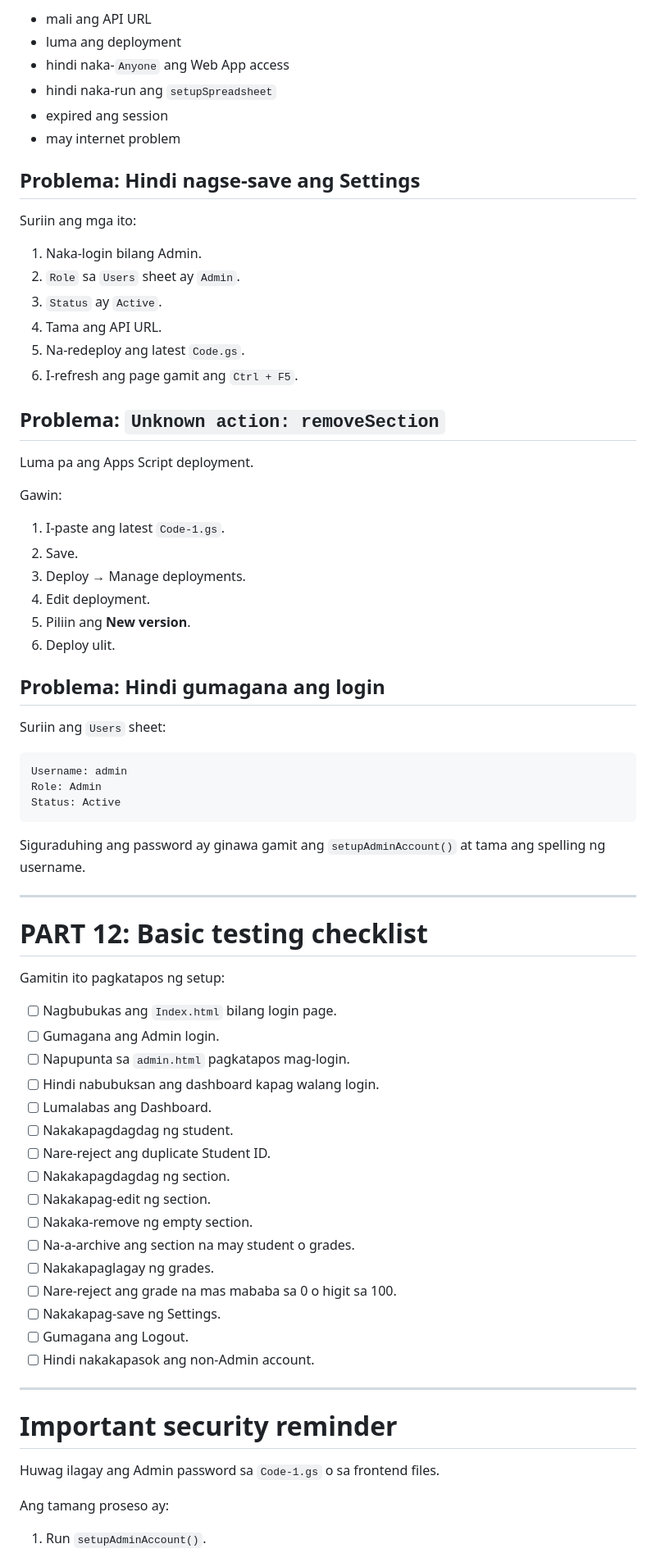
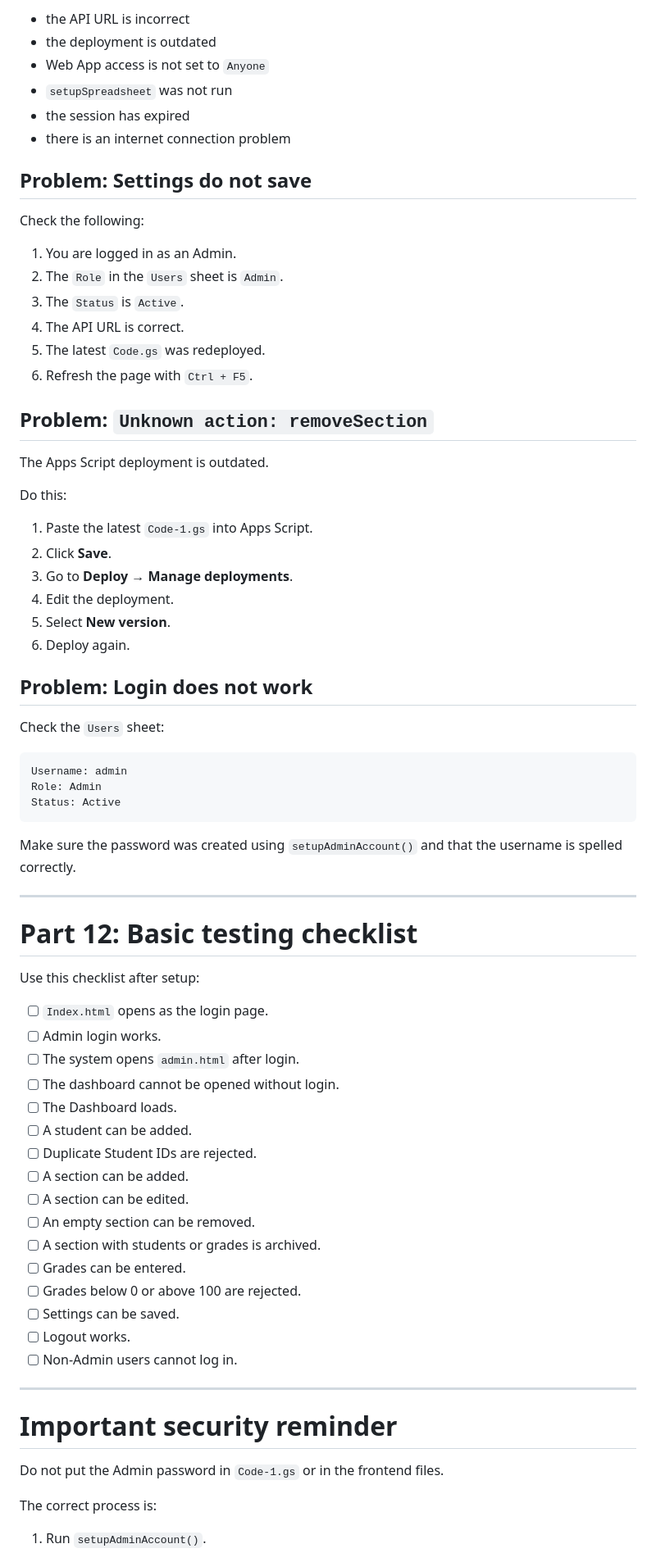
Before and after one commit to Raltom1/ENROLLMENT_SYSTEM, a Markdown page: README.md, the part around one of its changes. Shown at 82% size. Drawn GitHub-style.

````diff
--- a/README.md
+++ b/README.md
@@ -405,38 +406,38 @@ Posibleng dahilan:
 
-- mali ang API URL
-- luma ang deployment
-- hindi naka-`Anyone` ang Web App access
-- hindi naka-run ang `setupSpreadsheet`
-- expired ang session
-- may internet problem
+- the API URL is incorrect
+- the deployment is outdated
+- Web App access is not set to `Anyone`
+- `setupSpreadsheet` was not run
+- the session has expired
+- there is an internet connection problem
 
-## Problema: Hindi nagse-save ang Settings
+## Problem: Settings do not save
 
-Suriin ang mga ito:
+Check the following:
 
-1. Naka-login bilang Admin.
-2. `Role` sa `Users` sheet ay `Admin`.
-3. `Status` ay `Active`.
-4. Tama ang API URL.
-5. Na-redeploy ang latest `Code.gs`.
-6. I-refresh ang page gamit ang `Ctrl + F5`.
+1. You are logged in as an Admin.
+2. The `Role` in the `Users` sheet is `Admin`.
+3. The `Status` is `Active`.
+4. The API URL is correct.
+5. The latest `Code.gs` was redeployed.
+6. Refresh the page with `Ctrl + F5`.
 
-## Problema: `Unknown action: removeSection`
+## Problem: `Unknown action: removeSection`
 
-Luma pa ang Apps Script deployment.
+The Apps Script deployment is outdated.
 
-Gawin:
+Do this:
 
-1. I-paste ang latest `Code-1.gs`.
-2. Save.
-3. Deploy → Manage deployments.
-4. Edit deployment.
-5. Piliin ang **New version**.
-6. Deploy ulit.
+1. Paste the latest `Code-1.gs` into Apps Script.
+2. Click **Save**.
+3. Go to **Deploy → Manage deployments**.
+4. Edit the deployment.
+5. Select **New version**.
+6. Deploy again.
 
-## Problema: Hindi gumagana ang login
+## Problem: Login does not work
 
-Suriin ang `Users` sheet:
+Check the `Users` sheet:
 
 ```text
 Username: admin
@@ -444,37 +445,37 @@ Role: Admin
 Status: Active
 ```
 
-Siguraduhing ang password ay ginawa gamit ang `setupAdminAccount()` at tama ang spelling ng username.
+Make sure the password was created using `setupAdminAccount()` and that the username is spelled correctly.
 
 ---
 
-# PART 12: Basic testing checklist
+# Part 12: Basic testing checklist
 
-Gamitin ito pagkatapos ng setup:
+Use this checklist after setup:
 
-- [ ] Nagbubukas ang `Index.html` bilang login page.
-- [ ] Gumagana ang Admin login.
-- [ ] Napupunta sa `admin.html` pagkatapos mag-login.
-- [ ] Hindi nabubuksan ang dashboard kapag walang login.
-- [ ] Lumalabas ang Dashboard.
-- [ ] Nakakapagdagdag ng student.
-- [ ] Nare-reject ang duplicate Student ID.
-- [ ] Nakakapagdagdag ng section.
-- [ ] Nakakapag-edit ng section.
-- [ ] Nakaka-remove ng empty section.
-- [ ] Na-a-archive ang section na may student o grades.
-- [ ] Nakakapaglagay ng grades.
-- [ ] Nare-reject ang grade na mas mababa sa 0 o higit sa 100.
-- [ ] Nakakapag-save ng Settings.
-- [ ] Gumagana ang Logout.
-- [ ] Hindi nakakapasok ang non-Admin account.
+- [ ] `Index.html` opens as the login page.
+- [ ] Admin login works.
+- [ ] The system opens `admin.html` after login.
+- [ ] The dashboard cannot be opened without login.
+- [ ] The Dashboard loads.
+- [ ] A student can be added.
+- [ ] Duplicate Student IDs are rejected.
+- [ ] A section can be added.
+- [ ] A section can be edited.
+- [ ] An empty section can be removed.
+- [ ] A section with students or grades is archived.
+- [ ] Grades can be entered.
+- [ ] Grades below 0 or above 100 are rejected.
+- [ ] Settings can be saved.
+- [ ] Logout works.
+- [ ] Non-Admin users cannot log in.
 
 ---
 
 # Important security reminder
 
-Huwag ilagay ang Admin password sa `Code-1.gs` o sa frontend files.
+Do not put the Admin password in `Code-1.gs` or in the frontend files.
 
-Ang tamang proseso ay:
+The correct process is:
 
 1. Run `setupAdminAccount()`.
````
Also changed, not shown: other parts of README.md (+170 -169 lines).
